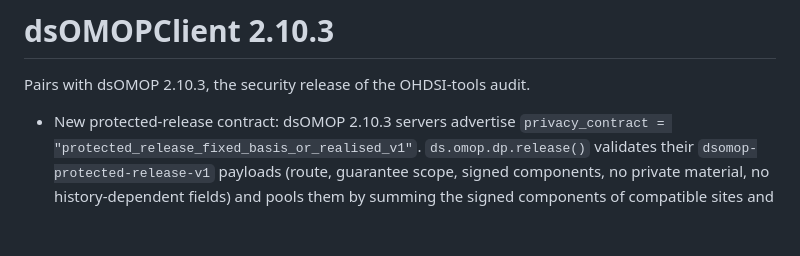
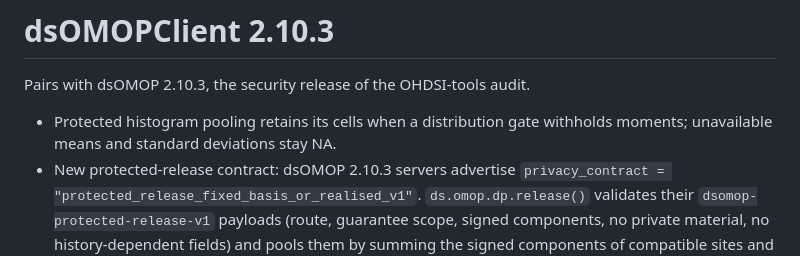
Before and after one commit to isglobal-brge/dsOMOPClient, a Markdown page: NEWS.md, the part around the change. Rendered like a GitHub page; blank space fills up the shorter version.

Commit message:
Document histogram pooling with unavailable moments

```diff
--- a/NEWS.md
+++ b/NEWS.md
@@ -2,6 +2,8 @@
 
 Pairs with dsOMOP 2.10.3, the security release of the OHDSI-tools audit.
 
+- Protected histogram pooling retains its cells when a distribution gate
+  withholds moments; unavailable means and standard deviations stay NA.
 - New protected-release contract: dsOMOP 2.10.3 servers advertise
   `privacy_contract = "protected_release_fixed_basis_or_realised_v1"`.
   `ds.omop.dp.release()` validates their `dsomop-protected-release-v1`
```
